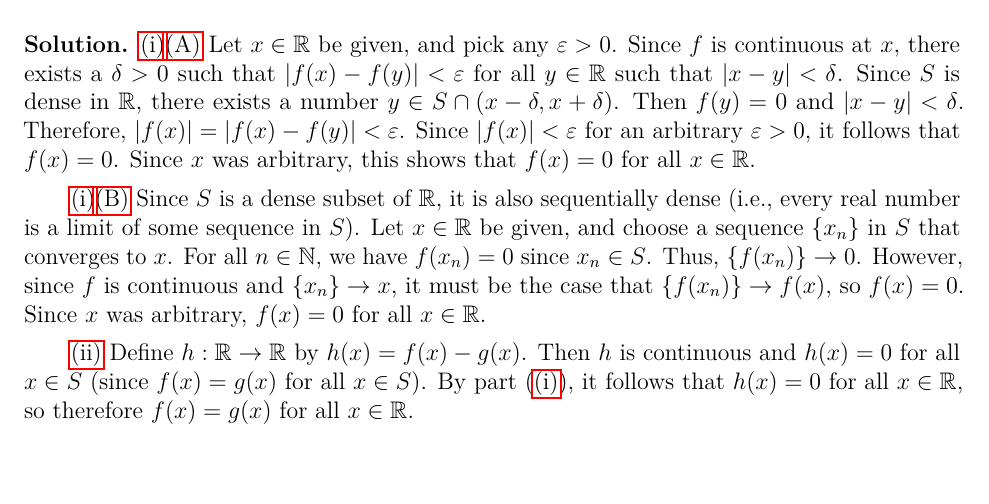
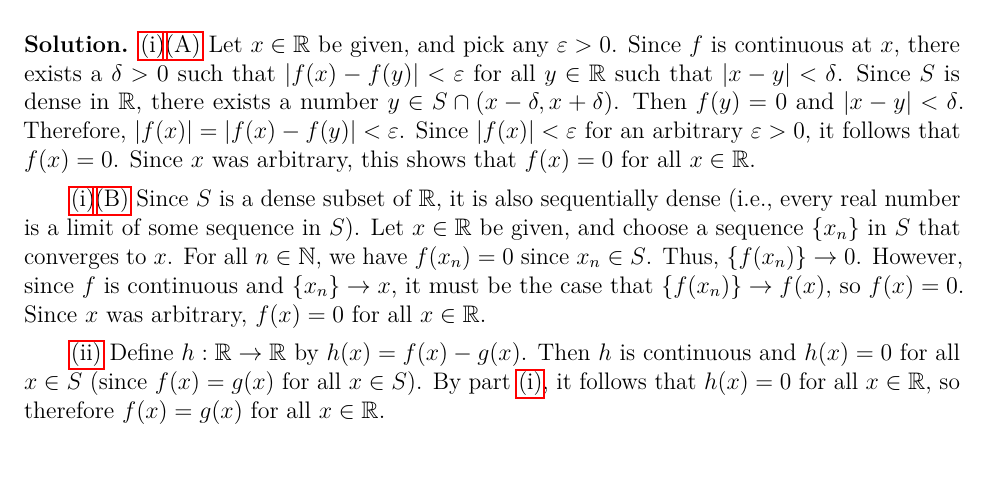
Before and after one commit to artemmavrin/latex-homework, a LaTeX problem sheet (example.tex): part of page 1 of 4, cut so that both start at the same text. Compiled offline with pdfLaTeX.

Commit message:
Fixed reference

```diff
--- a/example.tex
+++ b/example.tex
@@ -92,7 +92,7 @@ Since $x$ was arbitrary, $f(x) = 0$ for all $x \in \mathbb R$.
 Define $h : \mathbb R \to \mathbb R$ by $h(x) = f(x) - g(x)$.
 Then $h$ is continuous and $h(x) = 0$ for all $x \in S$ (since $f(x) = g(x)$ for
 all $x \in S$).
-By part \eqref{2.i}, it follows that $h(x) = 0$ for all $x \in \mathbb R$, so
+By part \ref{2.i}, it follows that $h(x) = 0$ for all $x \in \mathbb R$, so
 therefore $f(x) = g(x)$ for all $x \in \mathbb R$.
 \end{solution}
 
```
